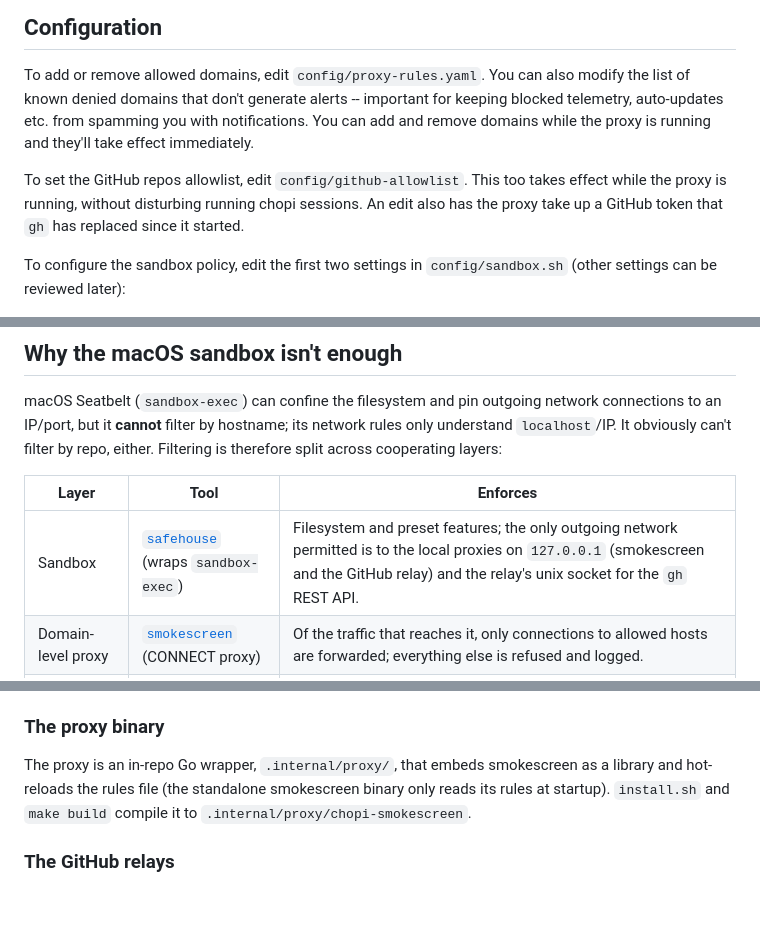
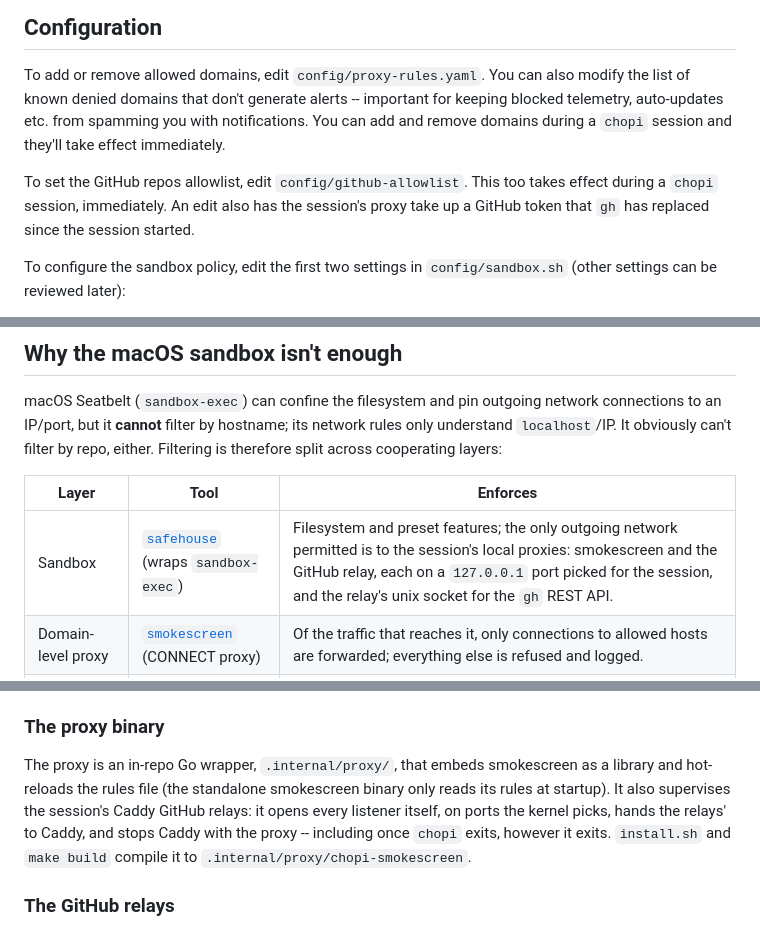
Before and after one commit to danra/chopi, a Markdown page: README.md, 3 parts joined by grey strips. Rendered like a GitHub page; blank space fills up the shorter version.

```diff
--- a/README.md
+++ b/README.md
@@ -33,12 +33,12 @@ Before first use, review the configuration.
 
 To add or remove allowed domains, edit `config/proxy-rules.yaml`. You can also modify the list
 of known denied domains that don't generate alerts -- important for keeping blocked telemetry,
-auto-updates etc. from spamming you with notifications. You can add and remove domains while
-the proxy is running and they'll take effect immediately.
+auto-updates etc. from spamming you with notifications. You can add and remove domains during
+a `chopi` session and they'll take effect immediately.
 
-To set the GitHub repos allowlist, edit `config/github-allowlist`. This too takes effect while the
-proxy is running, without disturbing running chopi sessions. An edit also has the proxy take up a
-GitHub token that `gh` has replaced since it started.
+To set the GitHub repos allowlist, edit `config/github-allowlist`. This too takes effect during a
+`chopi` session, immediately. An edit also has the session's proxy take up a GitHub token that
+`gh` has replaced since the session started.
 
 To configure the sandbox policy, edit the first two settings in `config/sandbox.sh` (other
 settings can be reviewed later):
@@ -254,7 +253,7 @@ therefore split across cooperating layers:
 
 | Layer | Tool | Enforces |
 |-------|------|----------|
-| Sandbox | [`safehouse`](https://github.com/eugene1g/agent-safehouse) (wraps `sandbox-exec`) | Filesystem and preset features; the only outgoing network permitted is to the local proxies on `127.0.0.1` (smokescreen and the GitHub relay) and the relay's unix socket for the `gh` REST API. |
+| Sandbox | [`safehouse`](https://github.com/eugene1g/agent-safehouse) (wraps `sandbox-exec`) | Filesystem and preset features; the only outgoing network permitted is to the session's local proxies: smokescreen and the GitHub relay, each on a `127.0.0.1` port picked for the session, and the relay's unix socket for the `gh` REST API. |
 | Domain-level proxy | [`smokescreen`](https://github.com/stripe/smokescreen) (CONNECT proxy) | Of the traffic that reaches it, only connections to allowed hosts are forwarded; everything else is refused and logged. |
 | GitHub repo-level proxy | [`caddy`](https://caddyserver.com) (reverse proxy) | `github.com` git and the REST API are reached *only* through this relay, which scopes them to a repo allowlist: fetching/reading a **public** repo is unrestricted, but reading a **private** repo, **any push**, and **any authenticated API access** are limited to allowlisted repos. |
 
@@ -322,8 +322,10 @@ under `config/templates`.
 
 The proxy is an in-repo Go wrapper, `.internal/proxy/`, that embeds smokescreen as a
 library and hot-reloads the rules file (the standalone smokescreen binary only reads
-its rules at startup). `install.sh` and `make build` compile it to
-`.internal/proxy/chopi-smokescreen`.
+its rules at startup). It also supervises the session's Caddy GitHub relays: it opens
+every listener itself, on ports the kernel picks, hands the relays' to Caddy, and stops
+Caddy with the proxy -- including once `chopi` exits, however it exits. `install.sh` and
+`make build` compile it to `.internal/proxy/chopi-smokescreen`.
 
 ### The GitHub relays
 
```
Also changed, not shown: other parts of README.md (+27 -27 lines).
